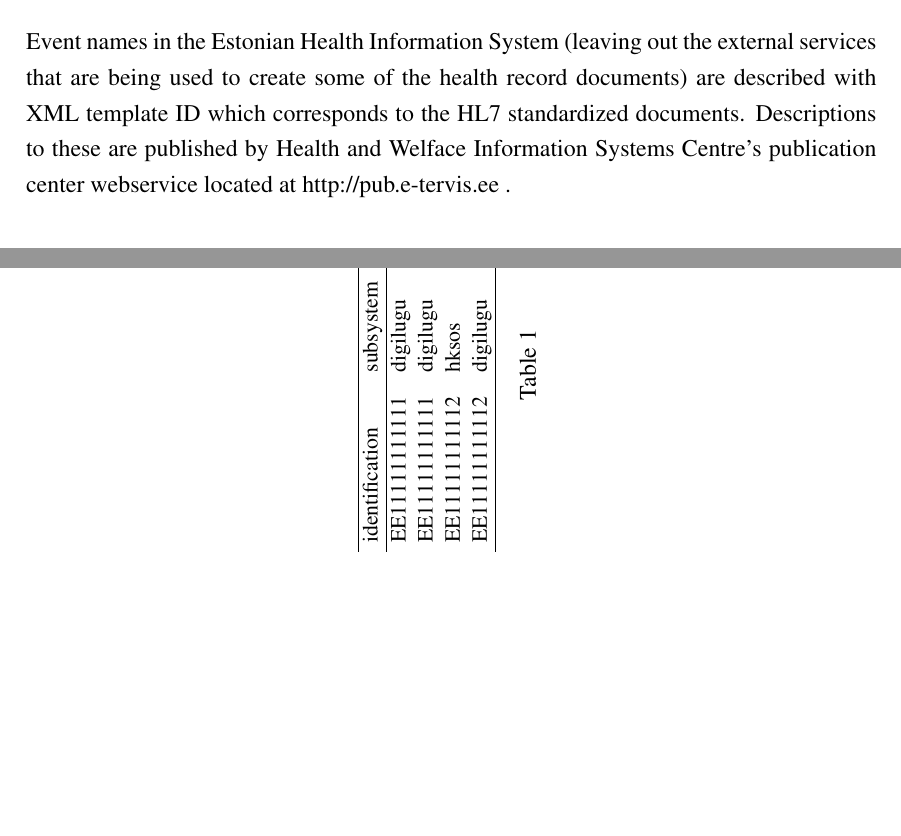
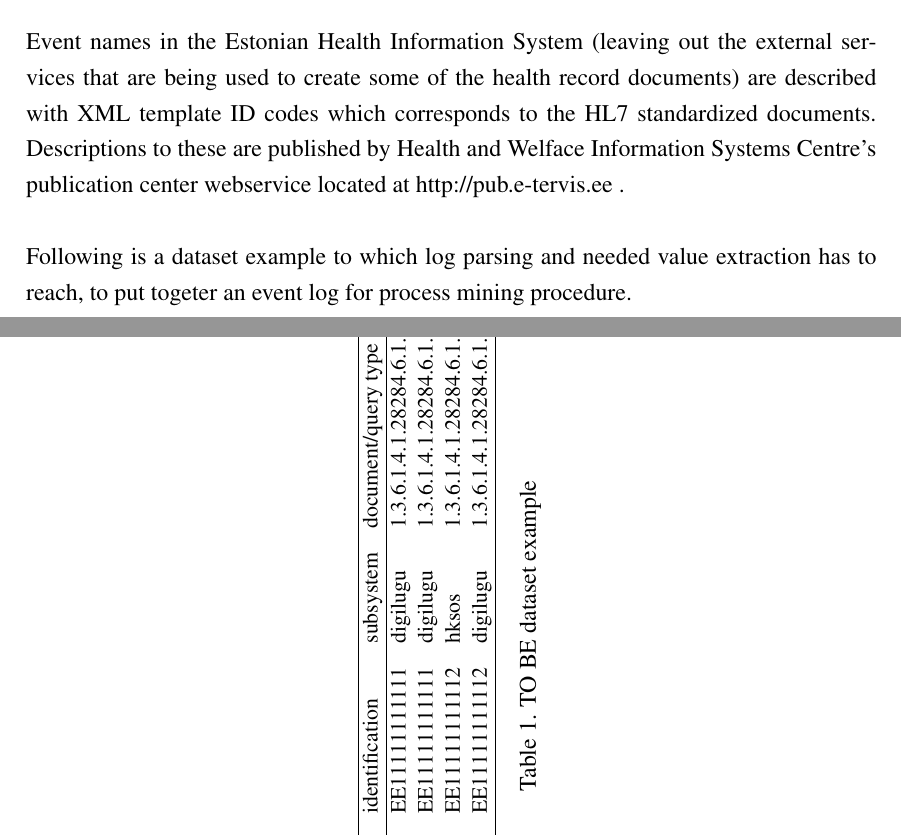
Before and after one commit to ulihten/cybsec-thesis, a LaTeX thesis (cybsec-thesis.tex): two parts of pages 14 and 15 of 18, joined at a grey line, cut so that both start at the same text, the shorter picture padded with empty space. Compiled offline with pdfLaTeX.

Commit message:
table data correction

```diff
--- a/cybsec-thesis.tex
+++ b/cybsec-thesis.tex
@@ -273,8 +273,9 @@ Dataset example from ElasticSearch first query is imaged below and after elimina
 
 Actual query and response part of the log row (the column named "message") is in XML code and some needed values for process modeling can be get only from there. This also provides some diffeculties since the queries can contain simple XML parameters and others contain large XML codes in an SOAP XML envelope. Meaning parsing through different types of queries of different services might require multiple XML code parsing loops before needed value can be found and extracted for process mining to have basis to work on.
 
- Event names in the Estonian Health Information System (leaving out the external services that are being used to create some of the health record documents) are described with XML template ID which corresponds to the HL7 standardized documents. Descriptions to these are published by Health and Welface Information Systems Centre's publication center webservice located at http://pub.e-tervis.ee .
+ Event names in the Estonian Health Information System (leaving out the external services that are being used to create some of the health record documents) are described with XML template ID codes which corresponds to the HL7 standardized documents. Descriptions to these are published by Health and Welface Information Systems Centre's publication center webservice located at http://pub.e-tervis.ee .
 
+Following is a dataset example to which log parsing and needed value extraction has to reach, to put togeter an event log for process mining procedure.
 
 \begin{landscape}
 
```
Also changed, not shown: cybsec-thesis.pdf, cybsec-thesis.tex (2 more changed lines), 4 other files.
